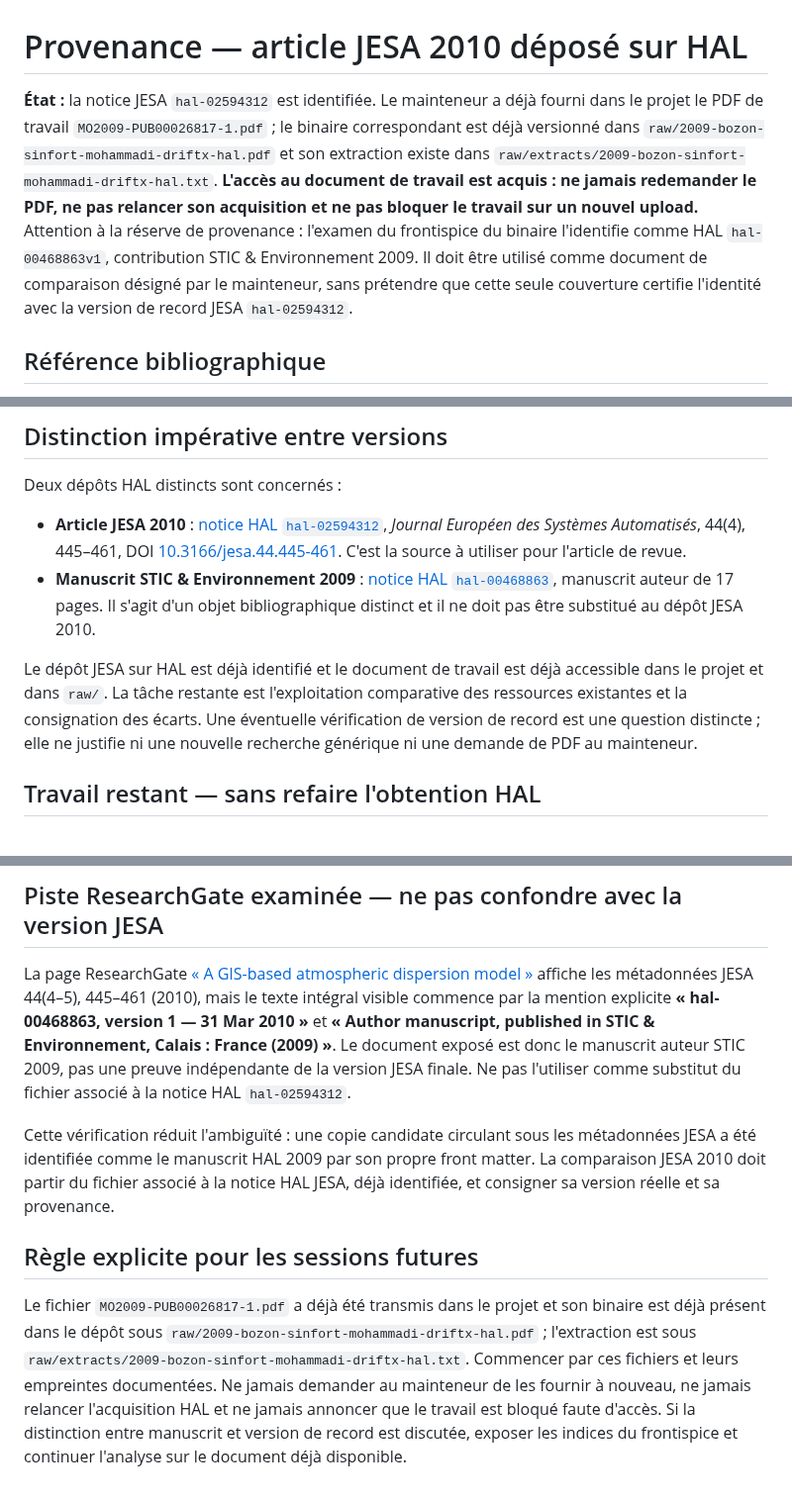
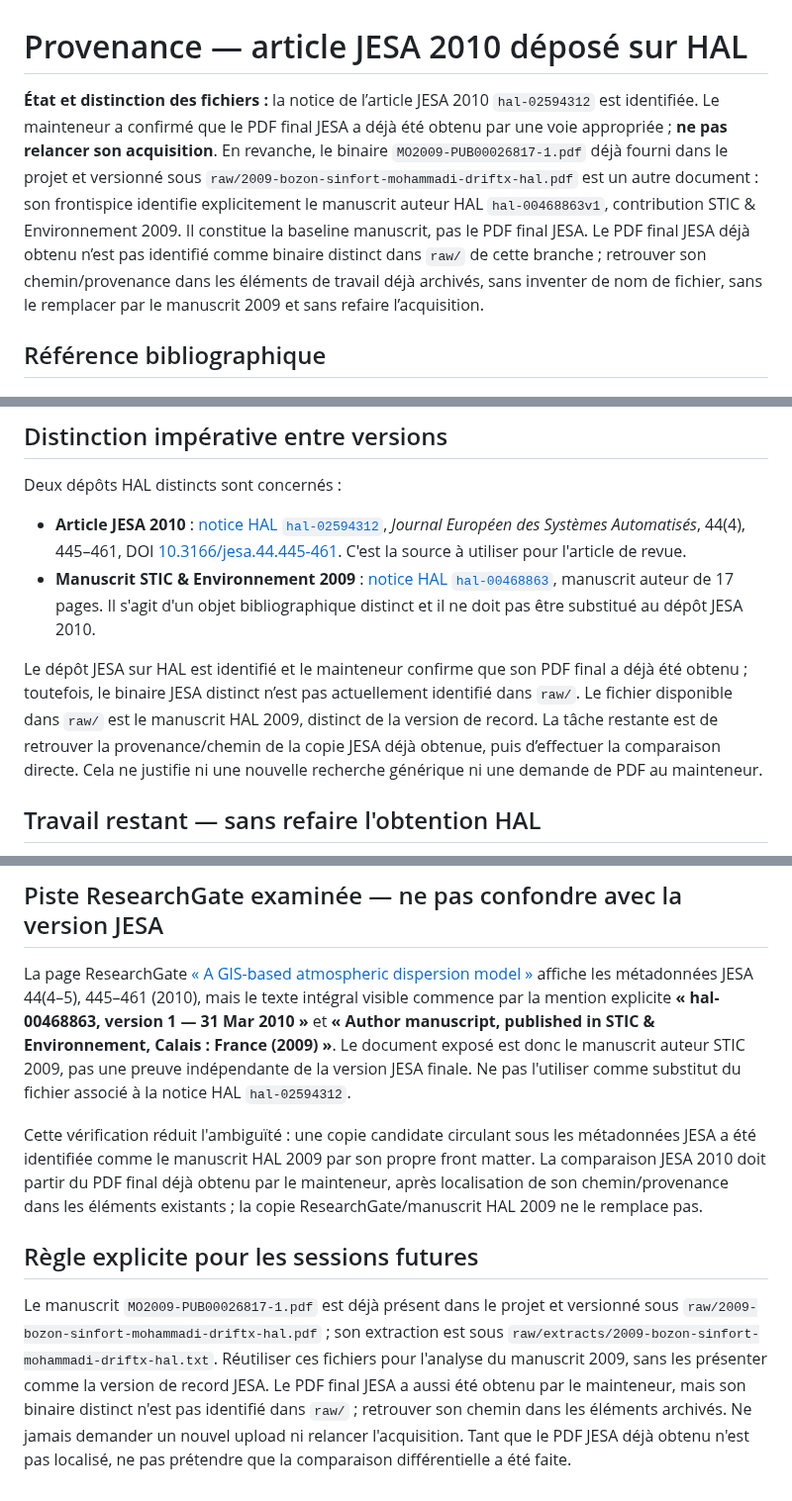
Before and after one commit to JM-Brun/J-DriftX, a Markdown page: raw/provenance/2010-bozon-sinfort-mohammadi-jesa.pdf.md, 3 parts joined by grey strips. Shown at 99% size. Drawn GitHub-style.

Commit message:
docs(jesa): distinguer le PDF éditeur du manuscrit HAL 2009

```diff
--- a/raw/provenance/2010-bozon-sinfort-mohammadi-jesa.pdf.md
+++ b/raw/provenance/2010-bozon-sinfort-mohammadi-jesa.pdf.md
@@ -1,6 +1,6 @@
 # Provenance — article JESA 2010 déposé sur HAL
 
-**État :** la notice JESA `hal-02594312` est identifiée. Le mainteneur a déjà fourni dans le projet le PDF de travail `MO2009-PUB00026817-1.pdf` ; le binaire correspondant est déjà versionné dans `raw/2009-bozon-sinfort-mohammadi-driftx-hal.pdf` et son extraction existe dans `raw/extracts/2009-bozon-sinfort-mohammadi-driftx-hal.txt`. **L'accès au document de travail est acquis : ne jamais redemander le PDF, ne pas relancer son acquisition et ne pas bloquer le travail sur un nouvel upload.** Attention à la réserve de provenance : l'examen du frontispice du binaire l'identifie comme HAL `hal-00468863v1`, contribution STIC & Environnement 2009. Il doit être utilisé comme document de comparaison désigné par le mainteneur, sans prétendre que cette seule couverture certifie l'identité avec la version de record JESA `hal-02594312`.
+**État et distinction des fichiers :** la notice de l’article JESA 2010 `hal-02594312` est identifiée. Le mainteneur a confirmé que le PDF final JESA a déjà été obtenu par une voie appropriée ; **ne pas relancer son acquisition**. En revanche, le binaire `MO2009-PUB00026817-1.pdf` déjà fourni dans le projet et versionné sous `raw/2009-bozon-sinfort-mohammadi-driftx-hal.pdf` est un autre document : son frontispice identifie explicitement le manuscrit auteur HAL `hal-00468863v1`, contribution STIC & Environnement 2009. Il constitue la baseline manuscrit, pas le PDF final JESA. Le PDF final JESA déjà obtenu n’est pas identifié comme binaire distinct dans `raw/` de cette branche ; retrouver son chemin/provenance dans les éléments de travail déjà archivés, sans inventer de nom de fichier, sans le remplacer par le manuscrit 2009 et sans refaire l’acquisition.
 
 ## Référence bibliographique
 
@@ -17,7 +17,7 @@ Deux dépôts HAL distincts sont concernés :
 - **Article JESA 2010** : [notice HAL `hal-02594312`](https://hal.inrae.fr/hal-02594312), *Journal Européen des Systèmes Automatisés*, 44(4), 445–461, DOI [10.3166/jesa.44.445-461](https://doi.org/10.3166/jesa.44.445-461). C'est la source à utiliser pour l'article de revue.
 - **Manuscrit STIC & Environnement 2009** : [notice HAL `hal-00468863`](https://hal.science/hal-00468863), manuscrit auteur de 17 pages. Il s'agit d'un objet bibliographique distinct et il ne doit pas être substitué au dépôt JESA 2010.
 
-Le dépôt JESA sur HAL est déjà identifié et le document de travail est déjà accessible dans le projet et dans `raw/`. La tâche restante est l'exploitation comparative des ressources existantes et la consignation des écarts. Une éventuelle vérification de version de record est une question distincte ; elle ne justifie ni une nouvelle recherche générique ni une demande de PDF au mainteneur.
+Le dépôt JESA sur HAL est identifié et le mainteneur confirme que son PDF final a déjà été obtenu ; toutefois, le binaire JESA distinct n’est pas actuellement identifié dans `raw/`. Le fichier disponible dans `raw/` est le manuscrit HAL 2009, distinct de la version de record. La tâche restante est de retrouver la provenance/chemin de la copie JESA déjà obtenue, puis d’effectuer la comparaison directe. Cela ne justifie ni une nouvelle recherche générique ni une demande de PDF au mainteneur.
 
 ## Travail restant — sans refaire l'obtention HAL
 
@@ -35,8 +35,8 @@ Ne pas présenter la comparaison différentielle comme terminée tant que les é
 
 La page ResearchGate [« A GIS-based atmospheric dispersion model »](https://www.researchgate.net/publication/42782194_A_GIS-based_atmospheric_dispersion_model) affiche les métadonnées JESA 44(4–5), 445–461 (2010), mais le texte intégral visible commence par la mention explicite **« hal-00468863, version 1 — 31 Mar 2010 »** et **« Author manuscript, published in STIC & Environnement, Calais : France (2009) »**. Le document exposé est donc le manuscrit auteur STIC 2009, pas une preuve indépendante de la version JESA finale. Ne pas l'utiliser comme substitut du fichier associé à la notice HAL `hal-02594312`.
 
-Cette vérification réduit l'ambiguïté : une copie candidate circulant sous les métadonnées JESA a été identifiée comme le manuscrit HAL 2009 par son propre front matter. La comparaison JESA 2010 doit partir du fichier associé à la notice HAL JESA, déjà identifiée, et consigner sa version réelle et sa provenance.
+Cette vérification réduit l'ambiguïté : une copie candidate circulant sous les métadonnées JESA a été identifiée comme le manuscrit HAL 2009 par son propre front matter. La comparaison JESA 2010 doit partir du PDF final déjà obtenu par le mainteneur, après localisation de son chemin/provenance dans les éléments existants ; la copie ResearchGate/manuscrit HAL 2009 ne le remplace pas.
 
 ## Règle explicite pour les sessions futures
 
-Le fichier `MO2009-PUB00026817-1.pdf` a déjà été transmis dans le projet et son binaire est déjà présent dans le dépôt sous `raw/2009-bozon-sinfort-mohammadi-driftx-hal.pdf` ; l'extraction est sous `raw/extracts/2009-bozon-sinfort-mohammadi-driftx-hal.txt`. Commencer par ces fichiers et leurs empreintes documentées. Ne jamais demander au mainteneur de les fournir à nouveau, ne jamais relancer l'acquisition HAL et ne jamais annoncer que le travail est bloqué faute d'accès. Si la distinction entre manuscrit et version de record est discutée, exposer les indices du frontispice et continuer l'analyse sur le document déjà disponible.
+Le manuscrit `MO2009-PUB00026817-1.pdf` est déjà présent dans le projet et versionné sous `raw/2009-bozon-sinfort-mohammadi-driftx-hal.pdf` ; son extraction est sous `raw/extracts/2009-bozon-sinfort-mohammadi-driftx-hal.txt`. Réutiliser ces fichiers pour l'analyse du manuscrit 2009, sans les présenter comme la version de record JESA. Le PDF final JESA a aussi été obtenu par le mainteneur, mais son binaire distinct n'est pas identifié dans `raw/` ; retrouver son chemin dans les éléments archivés. Ne jamais demander un nouvel upload ni relancer l'acquisition. Tant que le PDF JESA déjà obtenu n'est pas localisé, ne pas prétendre que la comparaison différentielle a été faite.
```
